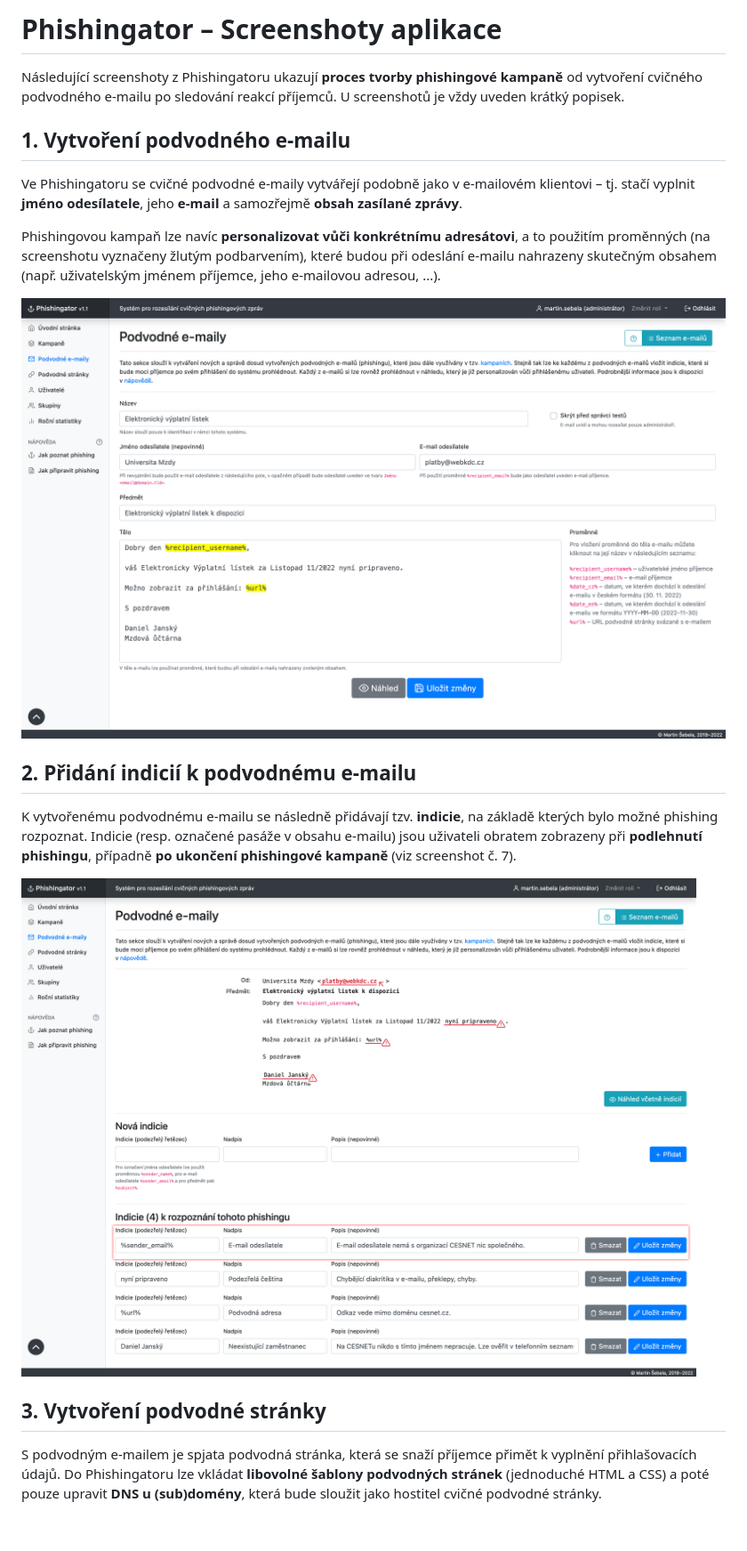
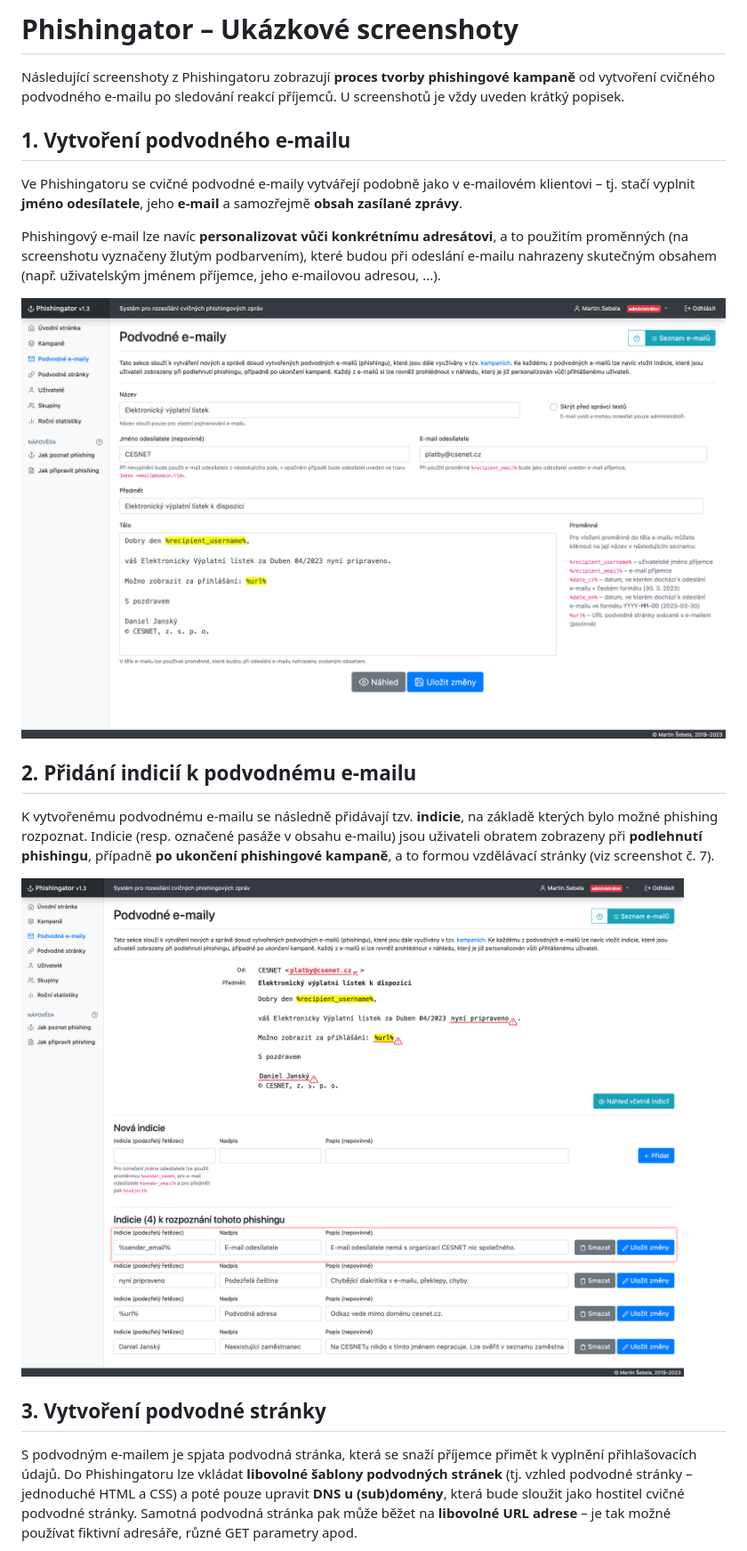
Before and after one commit to msebela/Phishingator, a Markdown page: SCREENSHOTS.md, the part around the change printed below. Shown: that part at 89% size. GitHub-like rendering; pictures changed too: doc/images/01-phishing-training-email.png, doc/images/02-phishing-training-email-signs.png; blank space fills up the shorter version.

```diff
--- a/SCREENSHOTS.md
+++ b/SCREENSHOTS.md
@@ -1,6 +1,6 @@
-# Phishingator – Screenshoty aplikace
+# Phishingator – Ukázkové screenshoty
 
-Následující screenshoty z Phishingatoru ukazují **proces tvorby phishingové kampaně** od vytvoření cvičného podvodného e-mailu po sledování reakcí příjemců. U screenshotů je vždy uveden krátký popisek.
+Následující screenshoty z Phishingatoru zobrazují **proces tvorby phishingové kampaně** od vytvoření cvičného podvodného e-mailu po sledování reakcí příjemců. U screenshotů je vždy uveden krátký popisek.
 
 
 
@@ -8,14 +8,15 @@ Následující screenshoty z Phishingatoru ukazují **proces tvorby phishingové
 
 Ve Phishingatoru se cvičné podvodné e-maily vytvářejí podobně jako v e-mailovém klientovi – tj. stačí vyplnit **jméno odesílatele**, jeho **e-mail** a samozřejmě **obsah zasílané zprávy**.
 
-Phishingovou kampaň lze navíc **personalizovat vůči konkrétnímu adresátovi**, a to použitím proměnných (na screenshotu vyznačeny žlutým podbarvením), které budou při odeslání e-mailu nahrazeny skutečným obsahem (např. uživatelským jménem příjemce, jeho e-mailovou adresou, ...).
+Phishingový e-mail lze navíc **personalizovat vůči konkrétnímu adresátovi**, a to použitím proměnných (na screenshotu vyznačeny žlutým podbarvením), které budou při odeslání e-mailu nahrazeny skutečným obsahem (např. uživatelským jménem příjemce, jeho e-mailovou adresou, ...).
 
 ![Vytvoření podvodného e-mailu](doc/images/01-phishing-training-email.png)
 
 
+
 ## 2. Přidání indicií k podvodnému e-mailu
 
-K vytvořenému podvodnému e-mailu se následně přidávají tzv. **indicie**, na základě kterých bylo možné phishing rozpoznat. Indicie (resp. označené pasáže v obsahu e-mailu) jsou uživateli obratem zobrazeny při **podlehnutí phishingu**, případně **po ukončení phishingové kampaně** (viz screenshot č. 7).
+K vytvořenému podvodnému e-mailu se následně přidávají tzv. **indicie**, na základě kterých bylo možné phishing rozpoznat. Indicie (resp. označené pasáže v obsahu e-mailu) jsou uživateli obratem zobrazeny při **podlehnutí phishingu**, případně **po ukončení phishingové kampaně**, a to formou vzdělávací stránky (viz screenshot č. 7).
 
 ![Přidání indicií k podvodnému e-mailu](doc/images/02-phishing-training-email-signs.png)
 
@@ -23,5 +24,5 @@ K vytvořenému podvodnému e-mailu se následně přidávají tzv. **indicie**,
 
 ## 3. Vytvoření podvodné stránky
 
-S podvodným e-mailem je spjata podvodná stránka, která se snaží příjemce přimět k vyplnění přihlašovacích údajů. Do Phishingatoru lze vkládat **libovolné šablony podvodných stránek** (jednoduché HTML a CSS) a poté pouze upravit **DNS u (sub)domény**, která bude sloužit jako hostitel cvičné podvodné stránky.
+S podvodným e-mailem je spjata podvodná stránka, která se snaží příjemce přimět k vyplnění přihlašovacích údajů. Do Phishingatoru lze vkládat **libovolné šablony podvodných stránek** (tj. vzhled podvodné stránky – jednoduché HTML a CSS) a poté pouze upravit **DNS u (sub)domény**, která bude sloužit jako hostitel cvičné podvodné stránky.  Samotná podvodná stránka pak může běžet na **libovolné URL adrese** – je tak možné používat fiktivní adresáře, různé GET parametry apod.
 
```
Also changed, not shown: other parts of SCREENSHOTS.md (+6 -4 lines), README.md (+14 -21 lines), doc/images/03-fraudulent-website-template.png (deleted), doc/images/03-fraudulent-website.png (added), doc/images/04-campaign.png, 1 other file.
